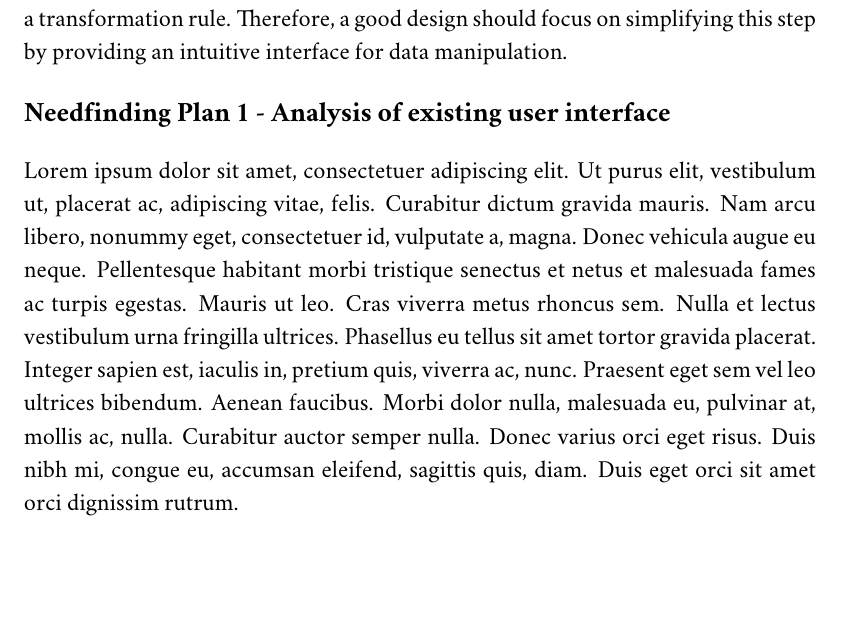
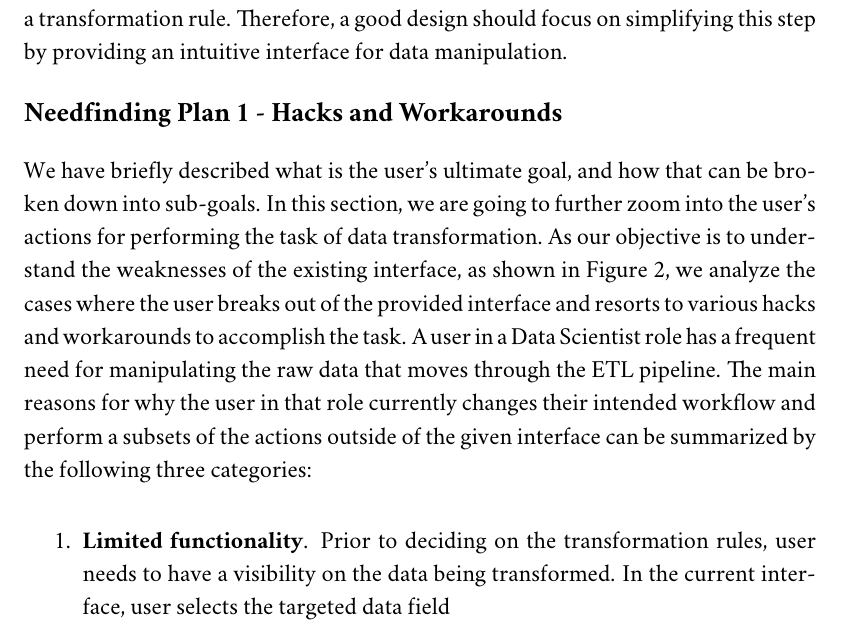
Before and after one commit to sshegheva/human-computer-interaction, a LaTeX paper (cs6750.tex): part of page 3 of 4, cut so that both start at the same text, the shorter picture padded with empty space. Compiled offline with pdfLaTeX.

Commit message:
Started writing the needfinding plan 1

```diff
--- a/cs6750.tex
+++ b/cs6750.tex
@@ -142,8 +142,12 @@ Let's outline the user who is expected to engage in the data transformation task
 A context of the task varies significantly, and is largely data-driven. A system for recommending movies involves data on user preferences and feedback. A system for optimizing financial portfolios continuously streams data from financial markets and/or other sources. Therefore, an interface for accomplishing the described goals should be domain agnostic, and abstract the functionality of the transformation process to support a plethora of contexts. In general, a user needs an access to a Web interface that allows uploading a data from many sources, and subsequently either loading it to warehouse as is, or applying necessary and desired transformations to alter the original form. In order to accomplish a transformation task, users needs to 1) know \textit{what} data and in what form is currently available, 2) define the rules to \textit{convert} the data from the original to the desired form, 3) \textit{see} the final result to confirm the success, or \textit{receive a feedback} for required adjustments in failure cases. The large bulk of the user interaction with the interface is expected around the sub-task of defining a transformation rule. Therefore, a good design should focus on simplifying this step by providing an intuitive interface for data manipulation.
 
 
-\subsection*{Needfinding Plan 1 - Analysis of existing user interface}
-\lipsum[1]
+\subsection*{Needfinding Plan 1 - Hacks and Workarounds}
+We have briefly described what is the user's ultimate goal, and how that can be broken down into sub-goals. In this section, we are going to further zoom into the user's actions for performing the task of data transformation. As our objective is to understand the weaknesses of the existing interface, as shown in Figure~\ref{fig::2}, we analyze the cases where the user breaks out of the provided interface and resorts to various hacks and workarounds to accomplish the task. A user in a Data Scientist role has a frequent need for manipulating the raw data that moves through the ETL pipeline. The main reasons for why the user in that role currently changes their intended workflow and perform a subsets of the actions outside of the given interface can be summarized by the following three categories:
+
+\begin{enumerate}
+    \item \textbf{Limited functionality}. Prior to deciding on the transformation rules, user needs to have a visibility on the data being transformed. In the current interface, user selects the targeted data field
+\end{enumerate}
 
 \subsection*{Needfinding Plan 2}
 \lipsum[1]
```
